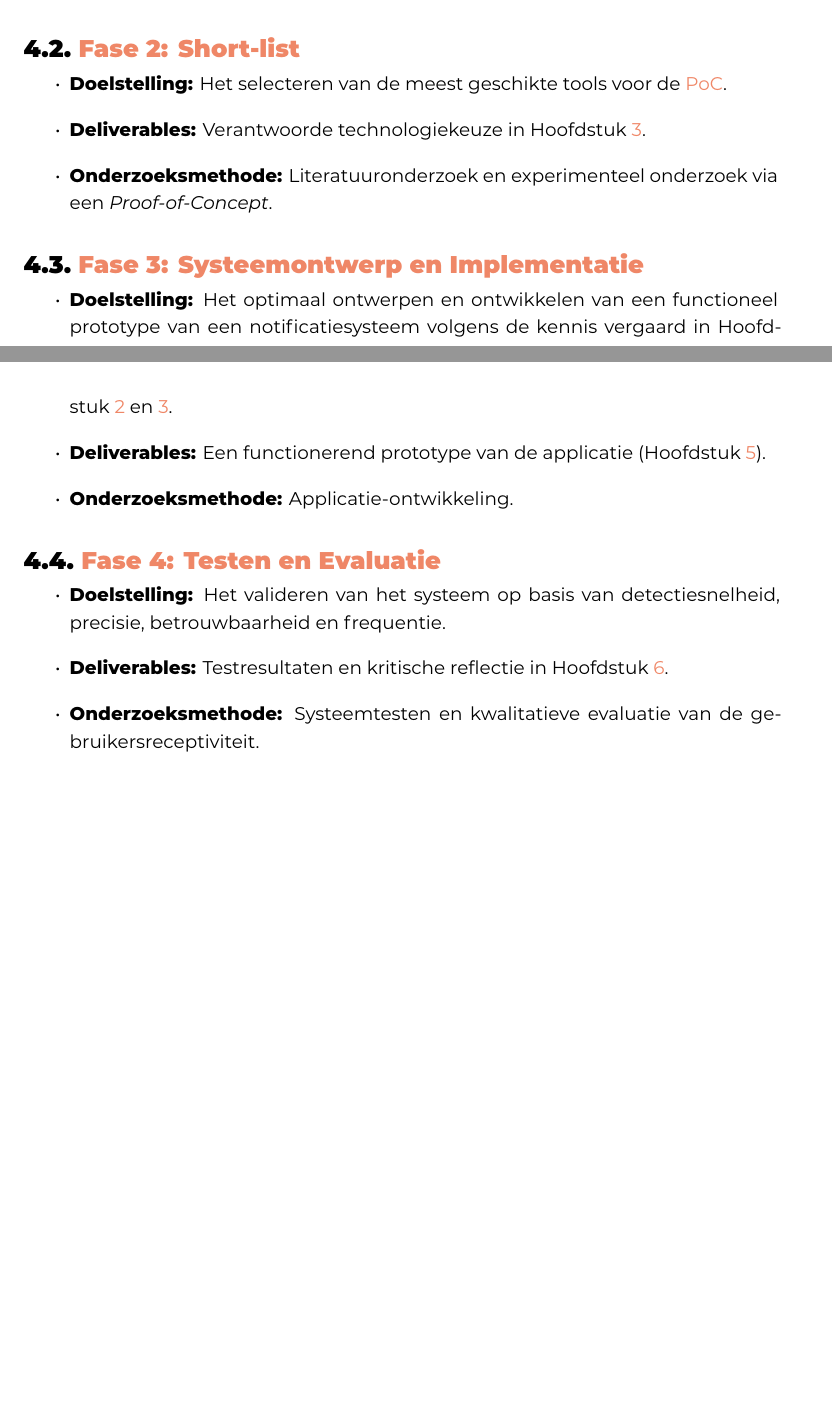
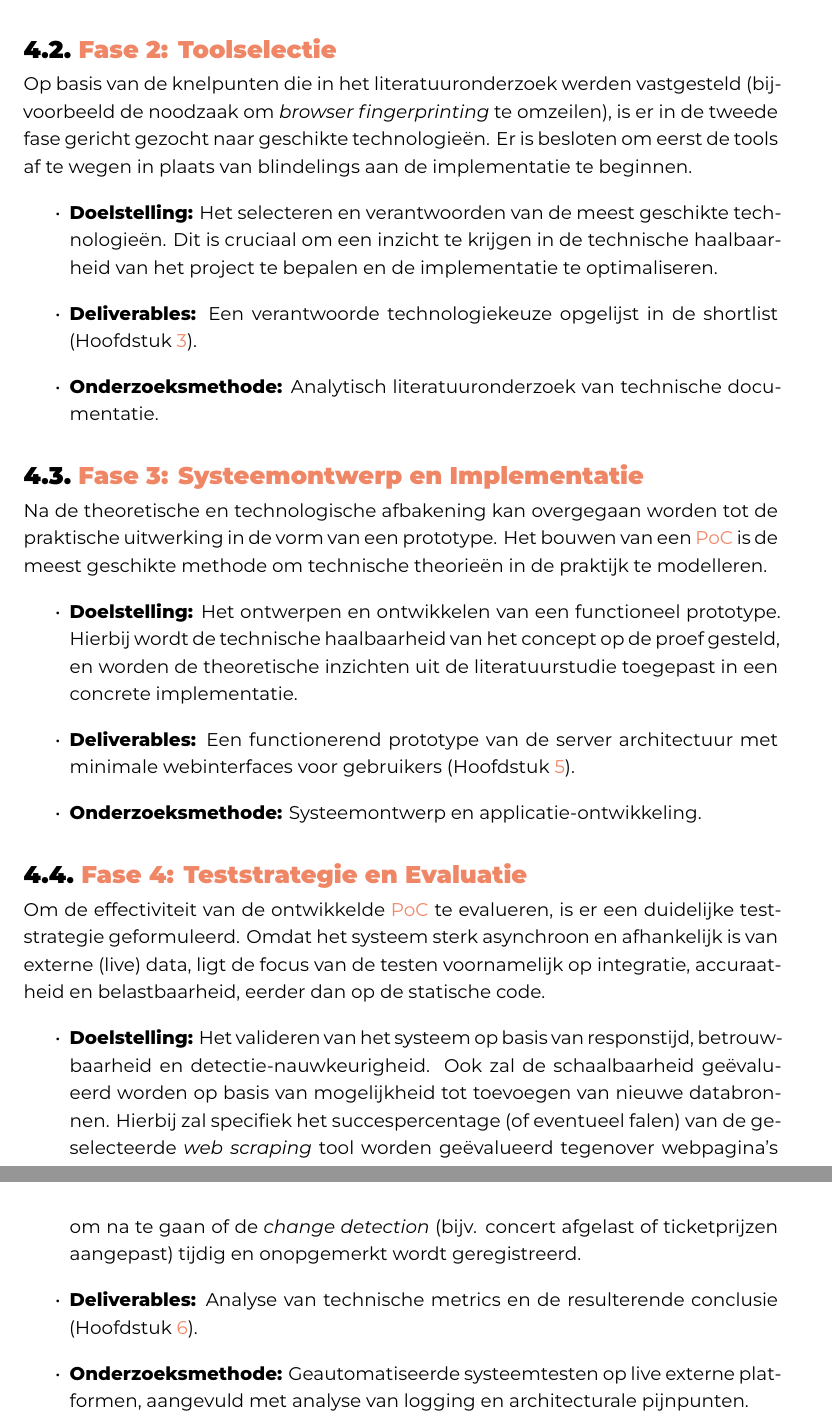
Before and after one commit to kjellstanssens/bachelorproef, a LaTeX thesis (bachproef/StanssensKjellBP.tex, which reads bachproef/methodologie.tex): two parts of pages 29 and 30 of 54 before the commit and two parts of pages 30 and 31 of 55 after it, joined at a grey line, cut so that both start at the same text, the shorter picture padded with empty space. Compiled offline with XeLaTeX; a LaTeX package or settings file that is missing is left out.

Commit message:
Methodologie uitbreiden

```diff
--- a/bachproef/methodologie.tex
+++ b/bachproef/methodologie.tex
@@ -37,23 +43,26 @@ Het proces is onderverdeeld in de volgende fasen.
     \item \textbf{Onderzoeksmethode:} Literatuuronderzoek en comparatieve tekstanalyse.
 \end{itemize}
 
-\section{Fase 2: Short-list}
+\section{Fase 2: Toolselectie}
+Op basis van de knelpunten die in het literatuuronderzoek werden vastgesteld (bijvoorbeeld de noodzaak om \textit{browser fingerprinting} te omzeilen), is er in de tweede fase gericht gezocht naar geschikte technologieën. Er is besloten om eerst de tools af te wegen in plaats van blindelings aan de implementatie te beginnen.
 \begin{itemize}
-    \item \textbf{Doelstelling:} Het selecteren van de meest geschikte tools voor de \gls{PoC}.
-    \item \textbf{Deliverables:} Verantwoorde technologiekeuze in Hoofdstuk \ref{ch:shortlist}.
-    \item \textbf{Onderzoeksmethode:} Literatuuronderzoek en experimenteel onderzoek via een \textit{Proof-of-Concept}.
+    \item \textbf{Doelstelling:} Het selecteren en verantwoorden van de meest geschikte technologieën. Dit is cruciaal om een inzicht te krijgen in de technische haalbaarheid van het project te bepalen en de implementatie te optimaliseren.
+    \item \textbf{Deliverables:} Een verantwoorde technologiekeuze opgelijst in de shortlist (Hoofdstuk \ref{ch:shortlist}).
+    \item \textbf{Onderzoeksmethode:} Analytisch literatuuronderzoek van technische documentatie.
 \end{itemize}
 
 \section{Fase 3: Systeemontwerp en Implementatie}
+Na de theoretische en technologische afbakening kan overgegaan worden tot de praktische uitwerking in de vorm van een prototype. Het bouwen van een \gls{PoC} is de meest geschikte methode om technische theorieën in de praktijk te modelleren.
 \begin{itemize}
-    \item \textbf{Doelstelling:} Het optimaal ontwerpen en ontwikkelen van een functioneel prototype van een notificatiesysteem volgens de kennis vergaard in Hoofdstuk \ref{ch:stand-van-zaken} en \ref{ch:shortlist}.
-    \item \textbf{Deliverables:} Een functionerend prototype van de applicatie (Hoofdstuk \ref{ch:proof-of-concept}).
-    \item \textbf{Onderzoeksmethode:} Applicatie-ontwikkeling.
+    \item \textbf{Doelstelling:} Het ontwerpen en ontwikkelen van een functioneel prototype. Hierbij wordt de technische haalbaarheid van het concept op de proef gesteld, en worden de theoretische inzichten uit de literatuurstudie toegepast in een concrete implementatie.
+    \item \textbf{Deliverables:} Een functionerend prototype van de server architectuur met minimale webinterfaces voor gebruikers (Hoofdstuk \ref{ch:proof-of-concept}).
+    \item \textbf{Onderzoeksmethode:} Systeemontwerp en applicatie-ontwikkeling.
 \end{itemize}
 
-\section{Fase 4: Testen en Evaluatie}
+\section{Fase 4: Teststrategie en Evaluatie}
+Om de effectiviteit van de ontwikkelde \gls{PoC} te evalueren, is er een duidelijke teststrategie geformuleerd. Omdat het systeem sterk asynchroon en afhankelijk is van externe (live) data, ligt de focus van de testen voornamelijk op integratie, accuraatheid en belastbaarheid, eerder dan op de statische code.
 \begin{itemize}
-    \item \textbf{Doelstelling:} Het valideren van het systeem op basis van detectiesnelheid, precisie, betrouwbaarheid en frequentie.
-    \item \textbf{Deliverables:} Testresultaten en kritische reflectie in Hoofdstuk \ref{ch:conclusie}.
-    \item \textbf{Onderzoeksmethode:} Systeemtesten en kwalitatieve evaluatie van de gebruikersreceptiviteit.
+    \item \textbf{Doelstelling:} Het valideren van het systeem op basis van responstijd, betrouwbaarheid en detectie-nauwkeurigheid. Ook zal de schaalbaarheid geëvalueerd worden op basis van mogelijkheid tot toevoegen van nieuwe databronnen. Hierbij zal specifiek het succespercentage (of eventueel falen) van de geselecteerde \textit{web scraping} tool worden geëvalueerd tegenover webpagina's om na te gaan of de \textit{change detection} (bijv. concert afgelast of ticketprijzen aangepast) tijdig en onopgemerkt wordt geregistreerd.
+    \item \textbf{Deliverables:} Analyse van technische metrics en de resulterende conclusie (Hoofdstuk \ref{ch:conclusie}).
+    \item \textbf{Onderzoeksmethode:} Geautomatiseerde systeemtesten op live externe platformen, aangevuld met analyse van logging en architecturale pijnpunten.
 \end{itemize}
```
Also changed, not shown: bachproef/methodologie.tex (12 more changed lines).
